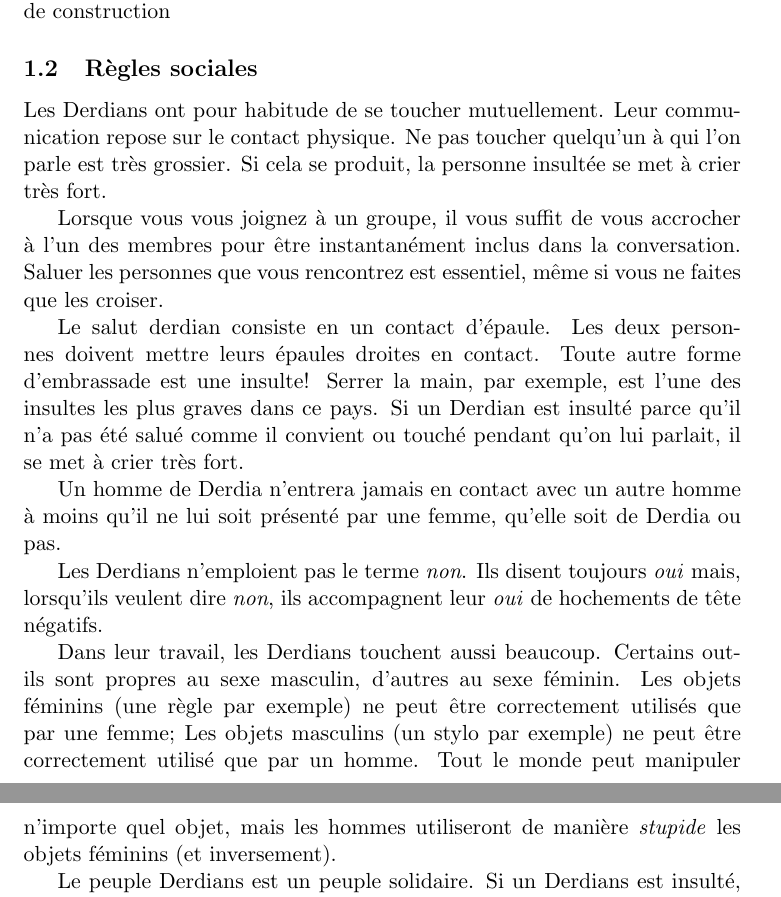
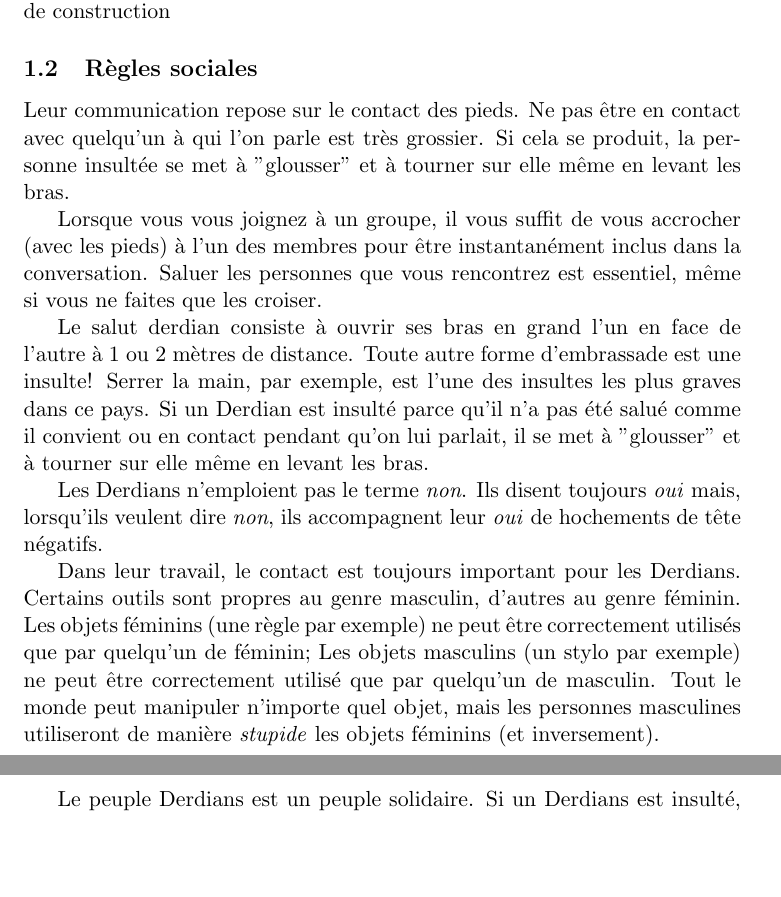
Before and after one commit to FaustXVI/derdians, a LaTeX document (Derdians.tex): two parts of pages 1 and 2 of 5, joined at a grey line, cut so that both start at the same text, the shorter picture padded with empty space. Compiled offline with pdfLaTeX.

Commit message:
Update rules to be COVID complient

```diff
--- a/Derdians.tex
+++ b/Derdians.tex
@@ -30,29 +30,25 @@ Vous connaissez le matériel et les outils, mais pas les techniques de construct
 
 \subsection{Règles sociales}
 
-Les Derdians ont pour habitude de se toucher mutuellement.
-Leur communication repose sur le contact physique.
-Ne pas toucher quelqu'un à qui l'on parle est très grossier.
-Si cela se produit, la personne insultée se met à crier très fort.
+Leur communication repose sur le contact des pieds.
+Ne pas être en contact avec quelqu'un à qui l'on parle est très grossier.
+Si cela se produit, la personne insultée se met à "glousser" et à tourner sur elle même en levant les bras.
 
-Lorsque vous vous joignez à un groupe, il vous suffit de vous accrocher à l'un des membres pour être instantanément inclus dans la conversation.
+Lorsque vous vous joignez à un groupe, il vous suffit de vous accrocher (avec les pieds) à l'un des membres pour être instantanément inclus dans la conversation.
 Saluer les personnes que vous rencontrez est essentiel, même si vous ne faites que les croiser.
 
-Le salut derdian consiste en un contact d'épaule.
-Les deux personnes doivent mettre leurs épaules droites en contact.
+Le salut derdian consiste à ouvrir ses bras en grand l'un en face de l'autre à 1 ou 2 mètres de distance.
 Toute autre forme d'embrassade est une insulte! Serrer la main, par exemple, est l'une des insultes les plus graves dans ce pays.
-Si un Derdian est insulté parce qu'il n'a pas été salué comme il convient ou touché pendant qu'on lui parlait, il se met à crier très fort.
-
-Un homme de Derdia n'entrera jamais en contact avec un autre homme à moins qu'il ne lui soit présenté par une femme, qu'elle soit de Derdia ou pas.
+Si un Derdian est insulté parce qu'il n'a pas été salué comme il convient ou en contact pendant qu'on lui parlait, il se met à "glousser" et à tourner sur elle même en levant les bras.
 
 Les Derdians n'emploient pas le terme \emph{non}. Ils disent toujours \emph{oui} mais, lorsqu'ils veulent dire \emph{non}, ils accompagnent leur \emph{oui} de hochements de tête négatifs.
 
-Dans leur travail, les Derdians touchent aussi beaucoup.
-Certains outils sont propres au sexe masculin, d'autres au sexe féminin.
-Les objets féminins (une règle par exemple) ne peut être correctement utilisés que par une femme; Les objets masculins (un stylo par exemple) ne peut être correctement utilisé que par un homme.
-Tout le monde peut manipuler n'importe quel objet, mais les hommes utiliseront de manière \emph{stupide} les objets féminins (et inversement).
+Dans leur travail, le contact est toujours important pour les Derdians.
+Certains outils sont propres au genre masculin, d'autres au genre féminin.
+Les objets féminins (une règle par exemple) ne peut être correctement utilisés que par quelqu'un de féminin; Les objets masculins (un stylo par exemple) ne peut être correctement utilisé que par quelqu'un de masculin.
+Tout le monde peut manipuler n'importe quel objet, mais les personnes masculines utiliseront de manière \emph{stupide} les objets féminins (et inversement).
 
-Le peuple Derdians est un peuple solidaire. Si un Derdians est insulté, les autres derdians présents dans la salle crient également.
+Le peuple Derdians est un peuple solidaire. Si un Derdians est insulté, les autres derdians présents se sentent insultés également.
 
  \subsection{Comportement avec les étrangers}
 
@@ -62,9 +58,9 @@ Le peuple Derdians est un peuple solidaire. Si un Derdians est insulté, les aut
  Ils savent qu'ils ne seront jamais capables de construire un pont sans aide.
  Ce n'est pas pour autant qu'ils jugent supérieures la culture et l'éducation des étrangers; pour eux, la construction de ponts est tout simplement un art qu'ils ne maîtrisent pas.
  Ils attendent des étrangers qu'ils s'adaptent à leur culture.
- Or, dans la mesure où leur comportement leur paraît tout à fait naturel, ils sont incapables de l'expliquer aux experts (ce point est TRES important).
+ Or, dans la mesure où leur comportement leur paraît tout à fait naturel, ils sont incapables de l'expliquer aux experts (ce point est \emph{TRES important}).
 
- \emph{Les Derdians communiquent plus par le toucher que par la parole. Ils sont peu bavards. Ne pas toucher quelqu'un lorsqu'on lui adresse la parole ou ne pas saluer une personne que l'on croise est très grossier et énerve les Derdians au plus haut point (ils se mettent à crier).}
+ \emph{Les Derdians communiquent plus par le contact que par la parole. Ils sont peu bavards. Ne pas être en contact avec quelqu'un lorsqu'on lui adresse la parole ou ne pas saluer une personne que l'on croise est très grossier et énerve les Derdians au plus haut point (ils se mettent à "glousser").}
 
 \pagebreak
 }
```
Also changed, not shown: 2 other files.
